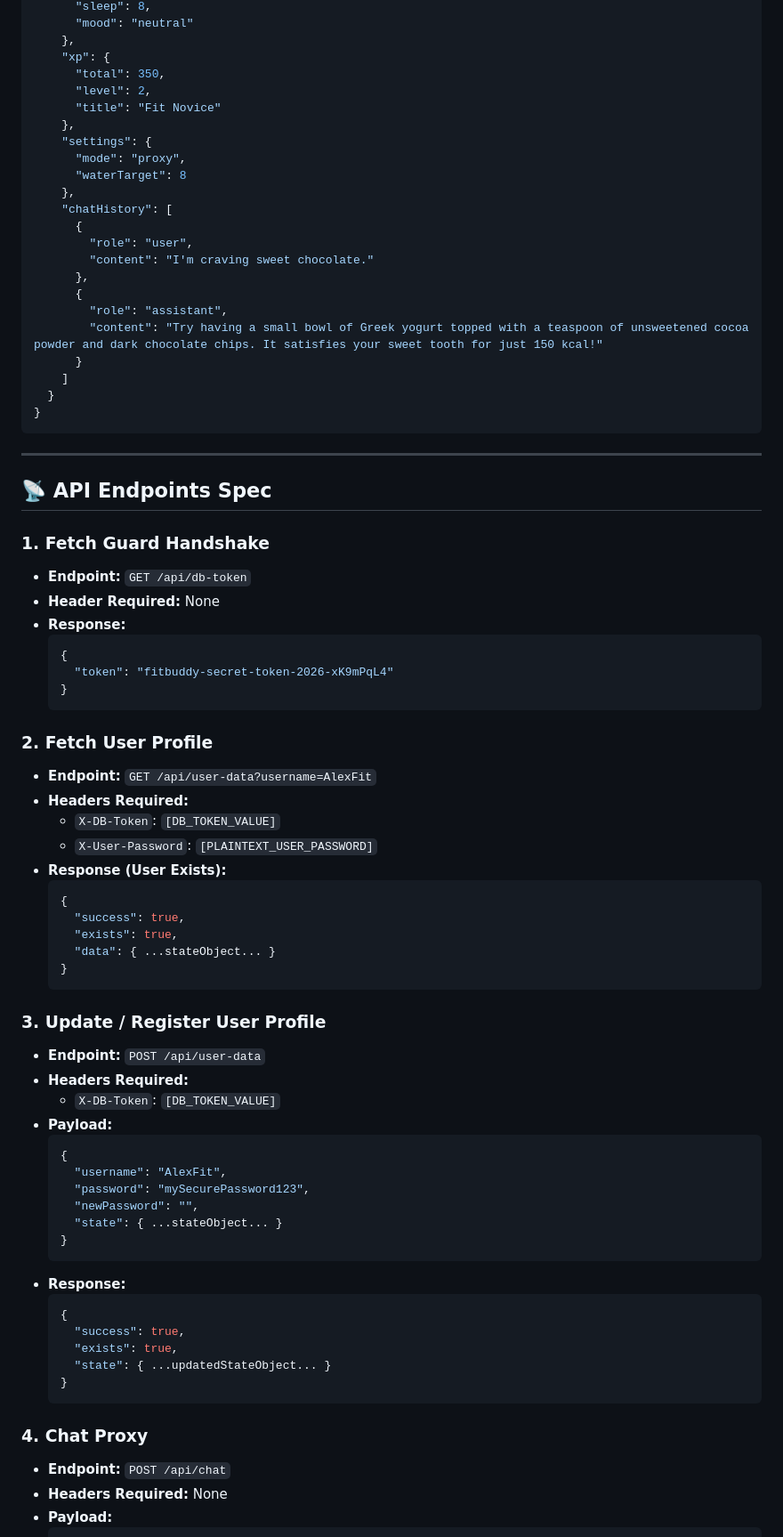
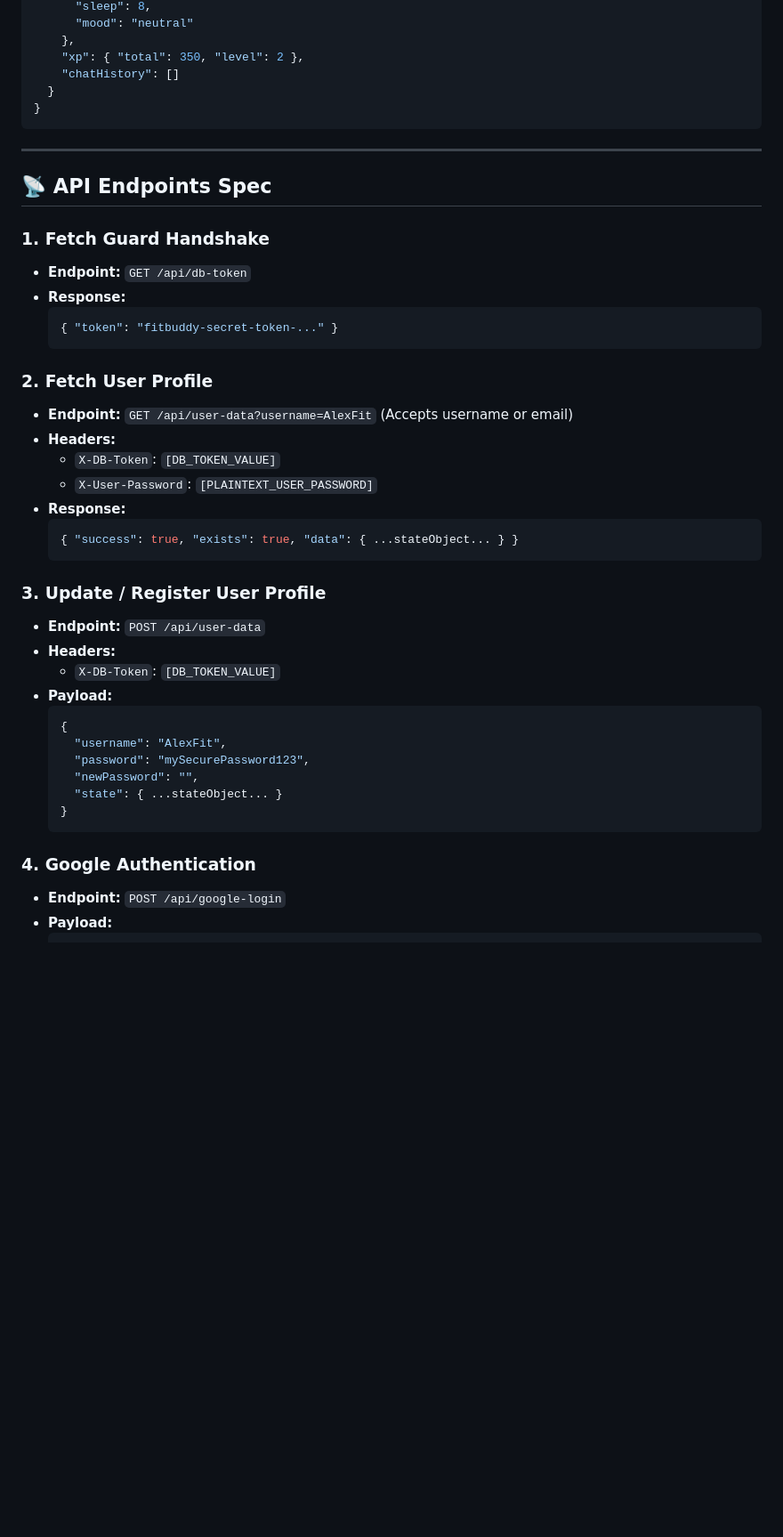
Before and after one commit to Swapnanil-nanda/fitness-buddy-agent, a Markdown page: README.md, the part around one of its changes. Shown at 89% size. Rendered like a GitHub page; blank space fills up the shorter version.

````diff
--- a/README.md
+++ b/README.md
@@ -108,25 +110,8 @@ Each user is stored as a serialized JSON object inside Vercel KV under a unique
       "sleep": 8,
       "mood": "neutral"
     },
-    "xp": {
-      "total": 350,
-      "level": 2,
-      "title": "Fit Novice"
-    },
-    "settings": {
-      "mode": "proxy",
-      "waterTarget": 8
-    },
-    "chatHistory": [
-      {
-        "role": "user",
-        "content": "I'm craving sweet chocolate."
-      },
-      {
-        "role": "assistant",
-        "content": "Try having a small bowl of Greek yogurt topped with a teaspoon of unsweetened cocoa powder and dark chocolate chips. It satisfies your sweet tooth for just 150 kcal!"
-      }
-    ]
+    "xp": { "total": 350, "level": 2 },
+    "chatHistory": []
   }
 }
 ```
@@ -137,31 +122,24 @@ Each user is stored as a serialized JSON object inside Vercel KV under a unique
 
 ### 1. Fetch Guard Handshake
 *   **Endpoint:** `GET /api/db-token`
-*   **Header Required:** None
 *   **Response:**
     ```json
-    {
-      "token": "fitbuddy-secret-token-2026-xK9mPqL4"
-    }
+    { "token": "fitbuddy-secret-token-..." }
     ```
 
 ### 2. Fetch User Profile
-*   **Endpoint:** `GET /api/user-data?username=AlexFit`
-*   **Headers Required:**
+*   **Endpoint:** `GET /api/user-data?username=AlexFit` (Accepts username or email)
+*   **Headers:**
     *   `X-DB-Token`: `[DB_TOKEN_VALUE]`
     *   `X-User-Password`: `[PLAINTEXT_USER_PASSWORD]`
-*   **Response (User Exists):**
+*   **Response:**
     ```json
-    {
-      "success": true,
-      "exists": true,
-      "data": { ...stateObject... }
-    }
+    { "success": true, "exists": true, "data": { ...stateObject... } }
     ```
 
 ### 3. Update / Register User Profile
 *   **Endpoint:** `POST /api/user-data`
-*   **Headers Required:**
+*   **Headers:**
     *   `X-DB-Token`: `[DB_TOKEN_VALUE]`
 *   **Payload:**
     ```json
@@ -172,18 +150,9 @@ Each user is stored as a serialized JSON object inside Vercel KV under a unique
       "state": { ...stateObject... }
     }
     ```
-*   **Response:**
-    ```json
-    {
-      "success": true,
-      "exists": true,
-      "state": { ...updatedStateObject... }
-    }
-    ```
 
-### 4. Chat Proxy
-*   **Endpoint:** `POST /api/chat`
-*   **Headers Required:** None
+### 4. Google Authentication
+*   **Endpoint:** `POST /api/google-login`
 *   **Payload:**
     ```json
     {
````
Also changed, not shown: other parts of README.md (+70 -51 lines).
